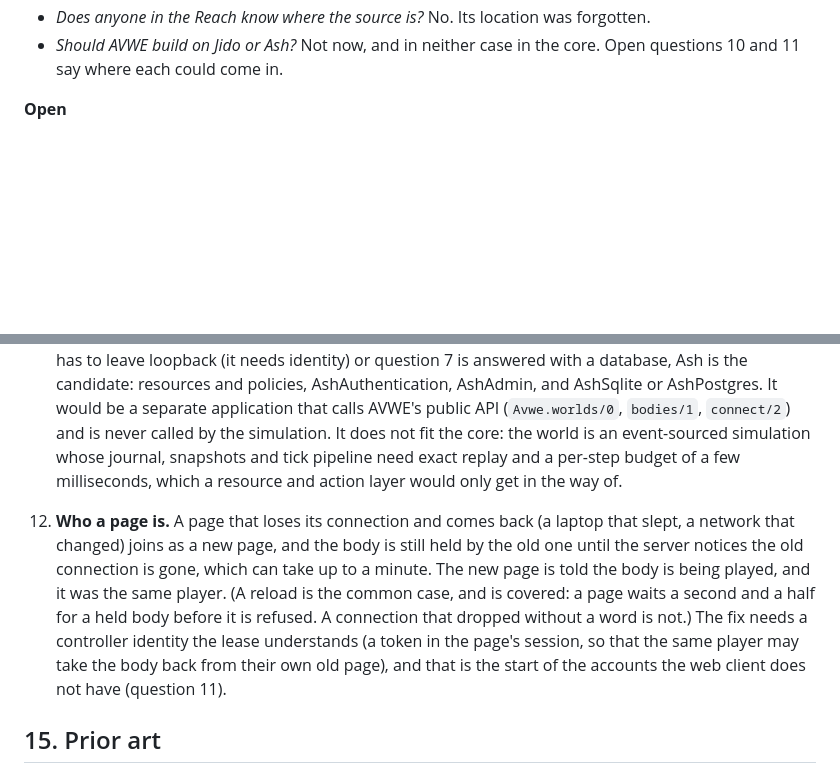
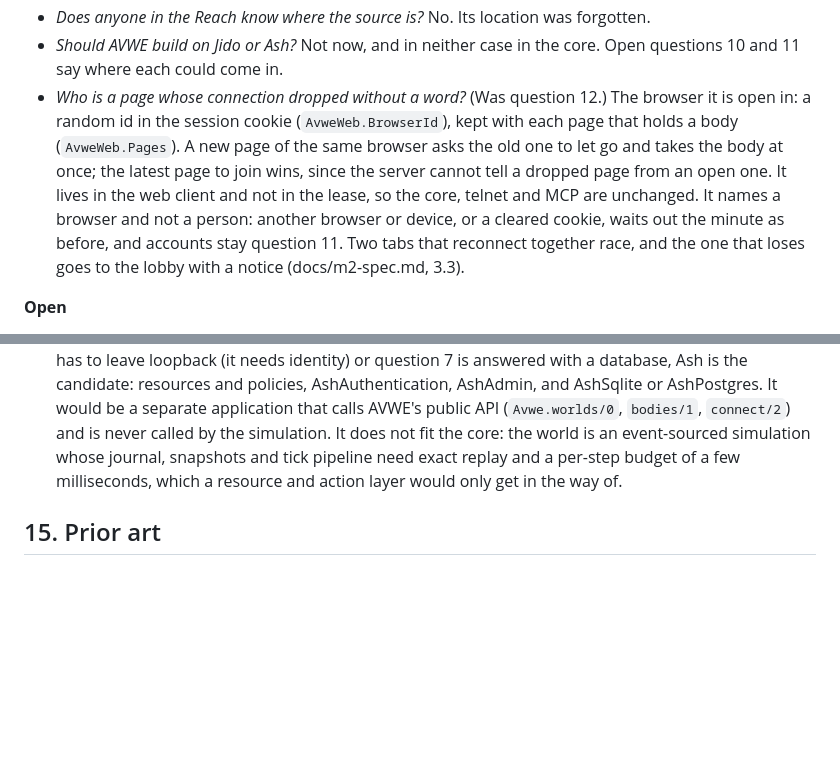
Before and after one commit to azmaveth/AVWE, a Markdown page: docs/DESIGN.md, 2 parts joined by grey strips. Rendered like a GitHub page; blank space fills up the shorter version.

```diff
--- a/docs/DESIGN.md
+++ b/docs/DESIGN.md
@@ -941,6 +941,17 @@ core. A feature isn't done until its end-to-end test exists.
   forgotten.
 - *Should AVWE build on Jido or Ash?* Not now, and in neither case in the
   core. Open questions 10 and 11 say where each could come in.
+- *Who is a page whose connection dropped without a word?* (Was question 12.)
+  The browser it is open in: a random id in the session cookie
+  (`AvweWeb.BrowserId`), kept with each page that holds a body
+  (`AvweWeb.Pages`). A new page of the same browser asks the old one to let go
+  and takes the body at once; the latest page to join wins, since the server
+  cannot tell a dropped page from an open one. It lives in the web client and
+  not in the lease, so the core, telnet and MCP are unchanged. It names a
+  browser and not a person: another browser or device, or a cleared cookie,
+  waits out the minute as before, and accounts stay question 11. Two tabs that
+  reconnect together race, and the one that loses goes to the lobby with a
+  notice (docs/m2-spec.md, 3.3).
 
 **Open**
 
@@ -991,19 +1002,6 @@ core. A feature isn't done until its end-to-end test exists.
     pipeline need exact replay and a per-step budget of a few milliseconds,
     which a resource and action layer would only get in the way of.
 
-12. **Who a page is.** A page that loses its connection and comes back (a
-    laptop that slept, a network that changed) joins as a new page, and the
-    body is still held by the old one until the server notices the old
-    connection is gone, which can take up to a minute. The new page is told
-    the body is being played, and it was the same player. (A reload is the
-    common case, and is covered: a page waits a second and a half for a held
-    body before it is refused. A connection that dropped without a word is not.)
-    The fix needs a
-    controller identity the lease understands (a token in the page's session,
-    so that the same player may take the body back from their own old page),
-    and that is the start of the accounts the web client does not have
-    (question 11).
-
 ## 15. Prior art
 
 - **Dwarf Fortress**: material and temperature simulation, legends mode, and
```
Also changed, not shown: README.md (+5 -0 lines), docs/m2-spec.md (+59 -9 lines).
